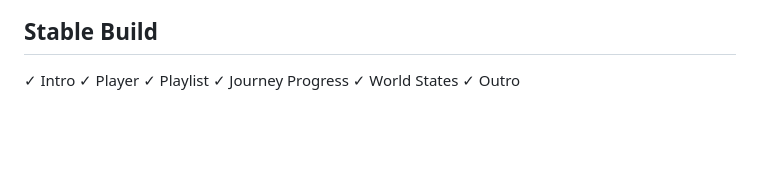
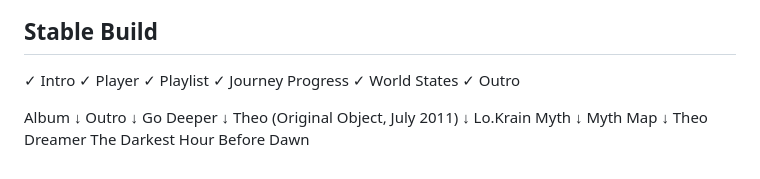
Before and after one commit to lokrainmyth/lokrainmyth.github.io, a Markdown page: PROJECT_DAWN.md, the part around the change. Rendered like a GitHub page; blank space fills up the shorter version.

```diff
--- a/PROJECT_DAWN.md
+++ b/PROJECT_DAWN.md
@@ -639,3 +639,19 @@ Only after its presence is felt does the path toward Lo.Krain Myth become availa
 ✓ Journey Progress
 ✓ World States
 ✓ Outro
+
+Album
+    ↓
+Outro
+    ↓
+Go Deeper
+    ↓
+Theo (Original Object, July 2011)
+    ↓
+Lo.Krain Myth
+    ↓
+Myth Map
+    ↓
+Theo
+Dreamer
+The Darkest Hour Before Dawn
```
